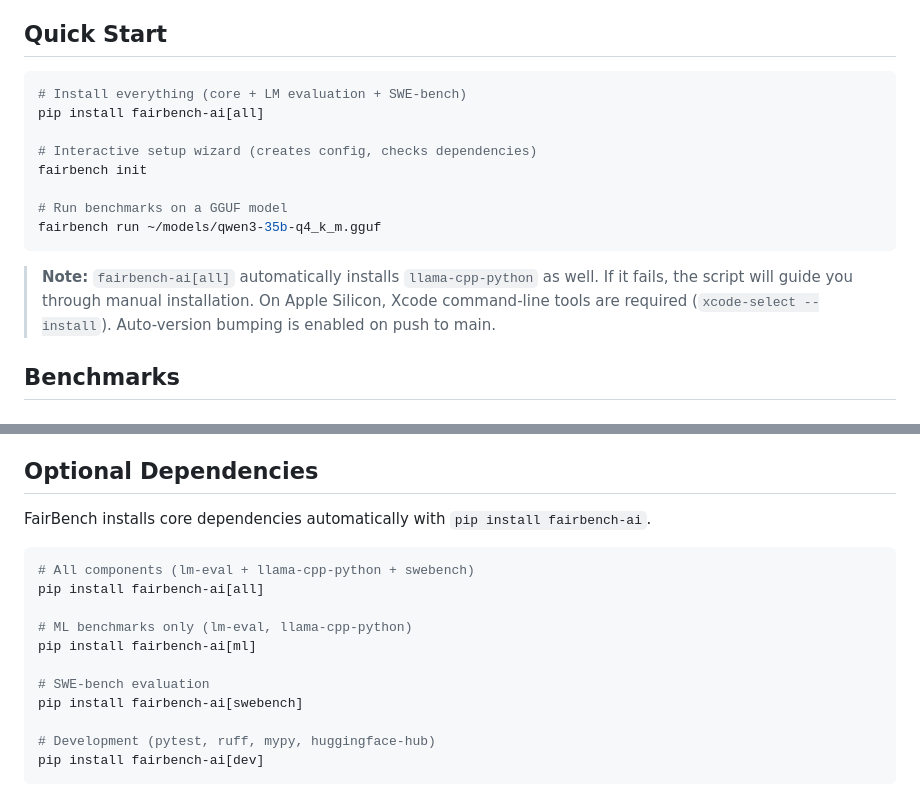
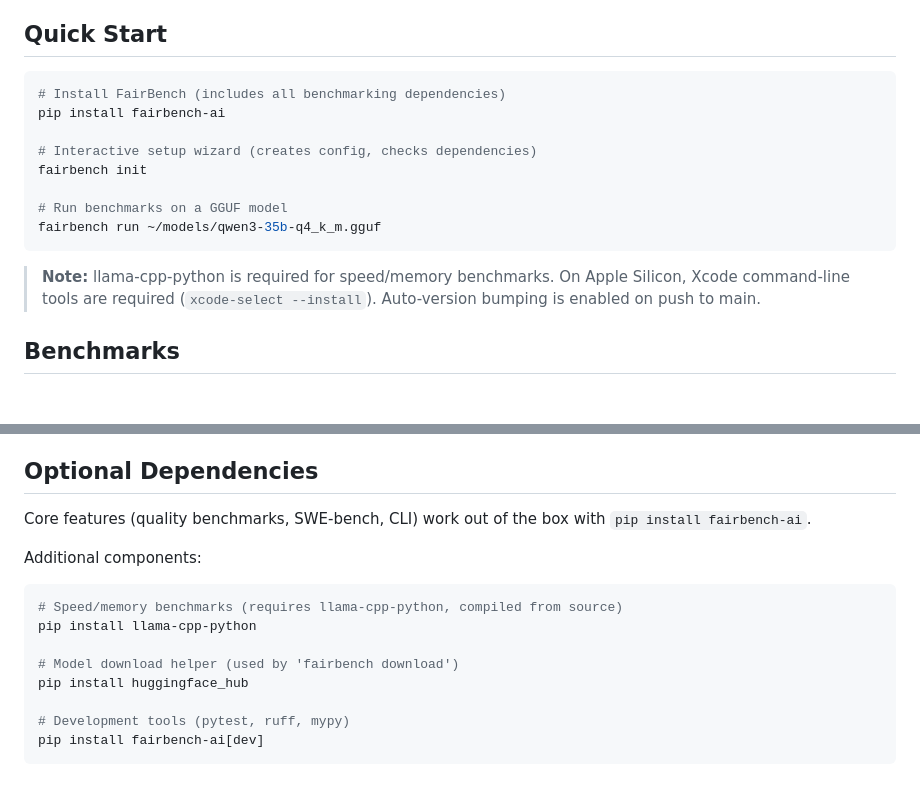
Before and after one commit to AlessandroBernini/fairbench, a Markdown page: README.md, 2 parts joined by grey strips. Drawn GitHub-style.

Commit message:
docs: remove non-existent [all] extra from README (#20) (#22)
Co-authored-by: AlessandroBernini <alessandro.bernini@gmail.com>

````diff
--- a/README.md
+++ b/README.md
@@ -7,8 +7,8 @@ Evaluate AI models across multiple dimensions: quality, speed, memory usage, and
 ## Quick Start
 
 ```bash
-# Install everything (core + LM evaluation + SWE-bench)
-pip install fairbench-ai[all]
+# Install FairBench (includes all benchmarking dependencies)
+pip install fairbench-ai
 
 # Interactive setup wizard (creates config, checks dependencies)
 fairbench init
@@ -17,7 +17,7 @@ fairbench init
 fairbench run ~/models/qwen3-35b-q4_k_m.gguf
 ```
 
-> **Note:** `fairbench-ai[all]` automatically installs `llama-cpp-python` as well. If it fails, the script will guide you through manual installation. On Apple Silicon, Xcode command-line tools are required (`xcode-select --install`). Auto-version bumping is enabled on push to main.
+> **Note:** llama-cpp-python is required for speed/memory benchmarks. On Apple Silicon, Xcode command-line tools are required (`xcode-select --install`). Auto-version bumping is enabled on push to main.
 
 ## Benchmarks
 
@@ -182,19 +182,18 @@ By default, every benchmark run is **automatically published** to the public lea
 
 ## Optional Dependencies
 
-FairBench installs core dependencies automatically with `pip install fairbench-ai`.
+Core features (quality benchmarks, SWE-bench, CLI) work out of the box with `pip install fairbench-ai`.
+
+Additional components:
 
 ```bash
-# All components (lm-eval + llama-cpp-python + swebench)
-pip install fairbench-ai[all]
+# Speed/memory benchmarks (requires llama-cpp-python, compiled from source)
+pip install llama-cpp-python
 
-# ML benchmarks only (lm-eval, llama-cpp-python)
-pip install fairbench-ai[ml]
+# Model download helper (used by 'fairbench download')
+pip install huggingface_hub
 
-# SWE-bench evaluation
-pip install fairbench-ai[swebench]
-
-# Development (pytest, ruff, mypy, huggingface-hub)
+# Development tools (pytest, ruff, mypy)
 pip install fairbench-ai[dev]
 ```
 
````
